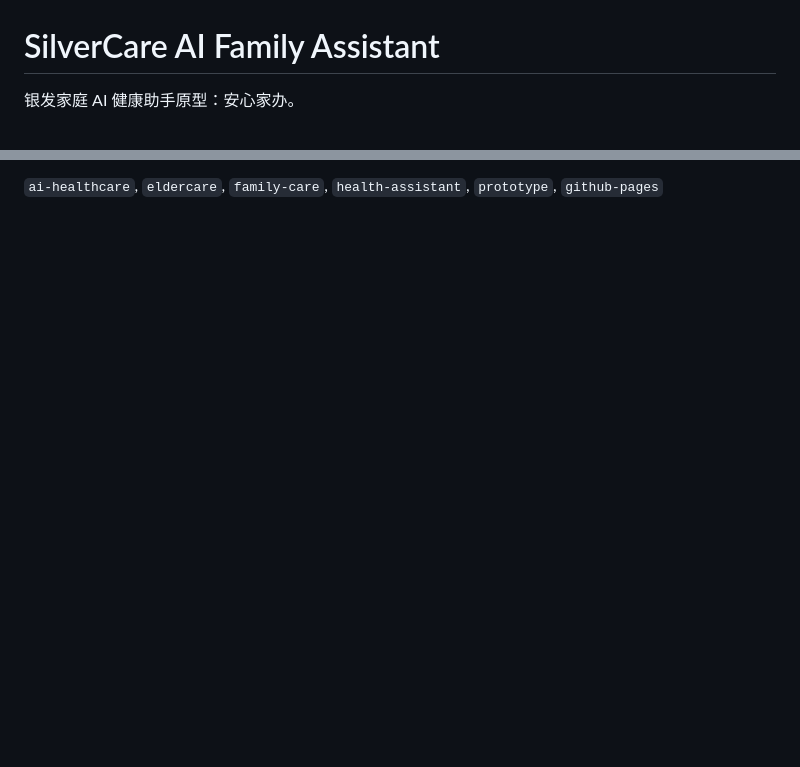
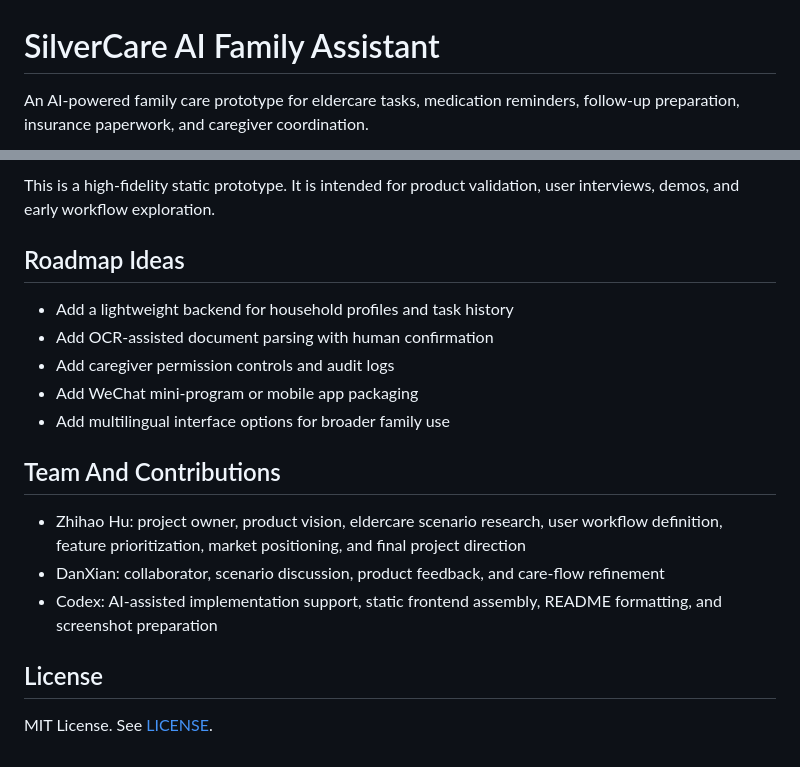
Before and after one commit to Zhihaohu1996/silvercare-ai-family-assistant, a Markdown page: README.md, 2 parts joined by grey strips. GitHub-like rendering; blank space fills up the shorter version.

```diff
--- a/README.md
+++ b/README.md
@@ -1,4 +1,4 @@
 # SilverCare AI Family Assistant
 
-银发家庭 AI 健康助手原型：安心家办。
+An AI-powered family care prototype for eldercare tasks, medication reminders, follow-up preparation, insurance paperwork, and caregiver coordination.
 
@@ -33,2 +41,20 @@ This project was co-created by DanXian and Codex.
 
-`ai-healthcare`, `eldercare`, `family-care`, `health-assistant`, `prototype`, `github-pages`
+This is a high-fidelity static prototype. It is intended for product validation, user interviews, demos, and early workflow exploration.
+
+## Roadmap Ideas
+
+- Add a lightweight backend for household profiles and task history
+- Add OCR-assisted document parsing with human confirmation
+- Add caregiver permission controls and audit logs
+- Add WeChat mini-program or mobile app packaging
+- Add multilingual interface options for broader family use
+
+## Team And Contributions
+
+- Zhihao Hu: project owner, product vision, eldercare scenario research, user workflow definition, feature prioritization, market positioning, and final project direction
+- DanXian: collaborator, scenario discussion, product feedback, and care-flow refinement
+- Codex: AI-assisted implementation support, static frontend assembly, README formatting, and screenshot preparation
+
+## License
+
+MIT License. See [LICENSE](./LICENSE).
```
Also changed, not shown: other parts of README.md (+25 -17 lines), assets/screenshots/full-flow.png (added), assets/screenshots/overview.png (added), preview.png (deleted), 1 other file.
